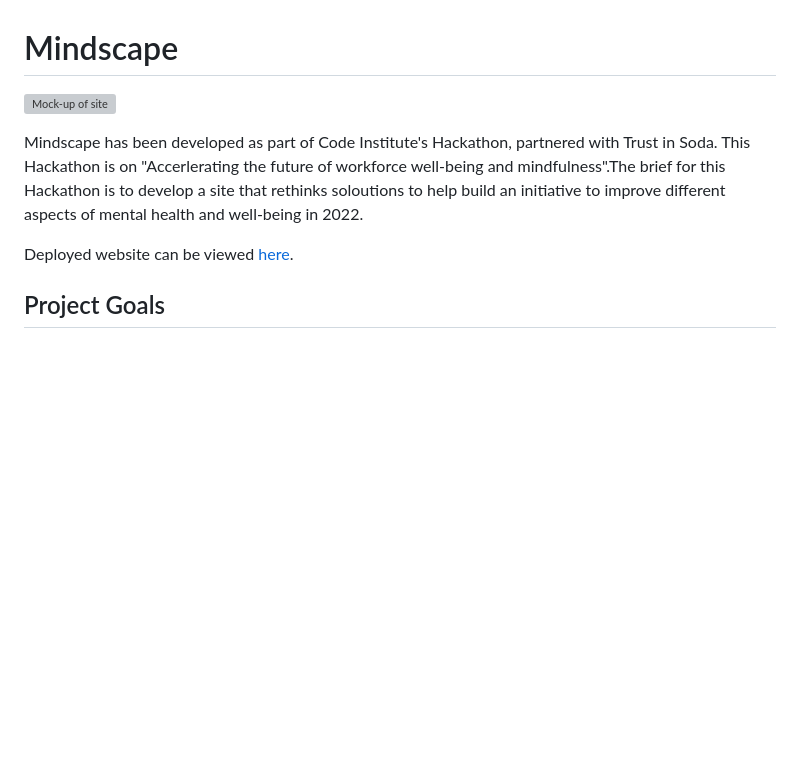
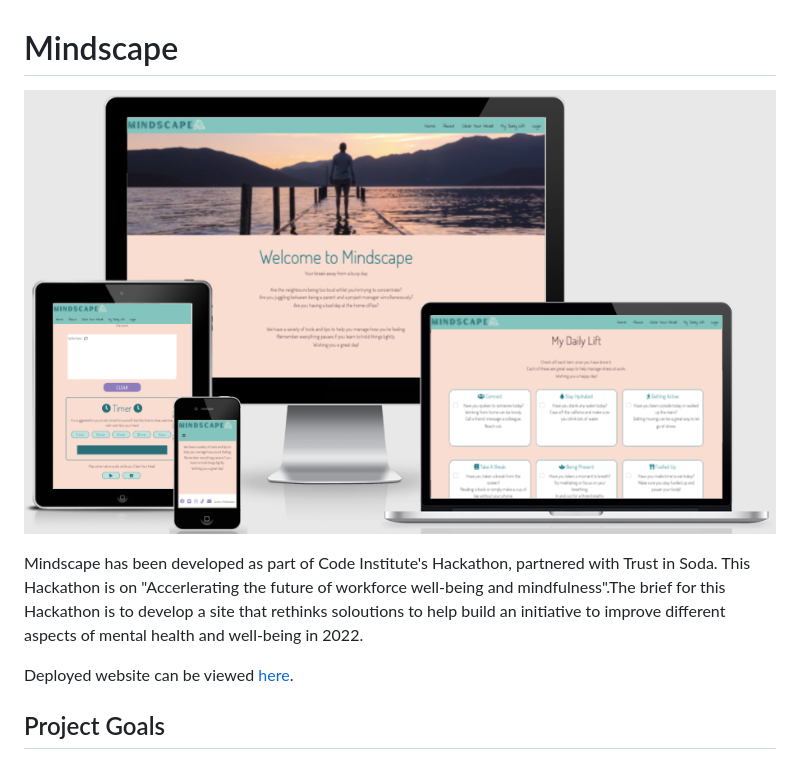
Before and after one commit to Befa79/hackathon-mindfulness, a Markdown page: README.md, the part around the change printed below. GitHub-like rendering; pictures changed too: images/readme/amiresponsive.png (added); blank space fills up the shorter version; grey boxes are pictures that could not be loaded.

Commit message:
Add deployed link and mock-up of site image

```diff
--- a/README.md
+++ b/README.md
@@ -1,6 +1,6 @@
 # Mindscape
 
-![Mock-up of site]()
+![Mock-up of site](images/readme/amiresponsive.png)
 
 Mindscape has been developed as part of Code Institute's Hackathon, partnered with Trust in Soda. This Hackathon is on "Accerlerating the future of workforce well-being and mindfulness".The brief for this Hackathon is to develop a site that rethinks soloutions to help build an initiative to improve different aspects of mental health and well-being in 2022.
 
```
Also changed, not shown: other parts of README.md (+1 -1 lines).
